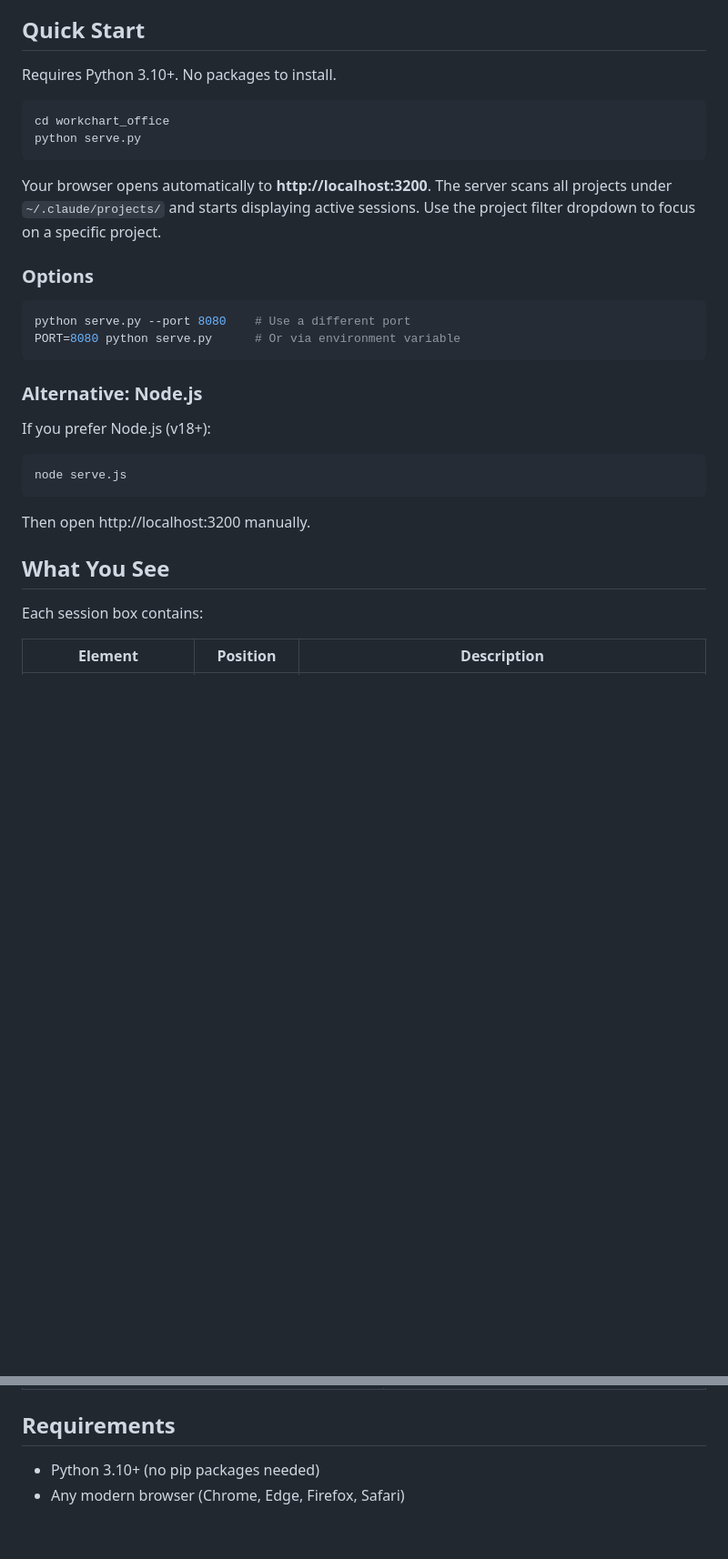
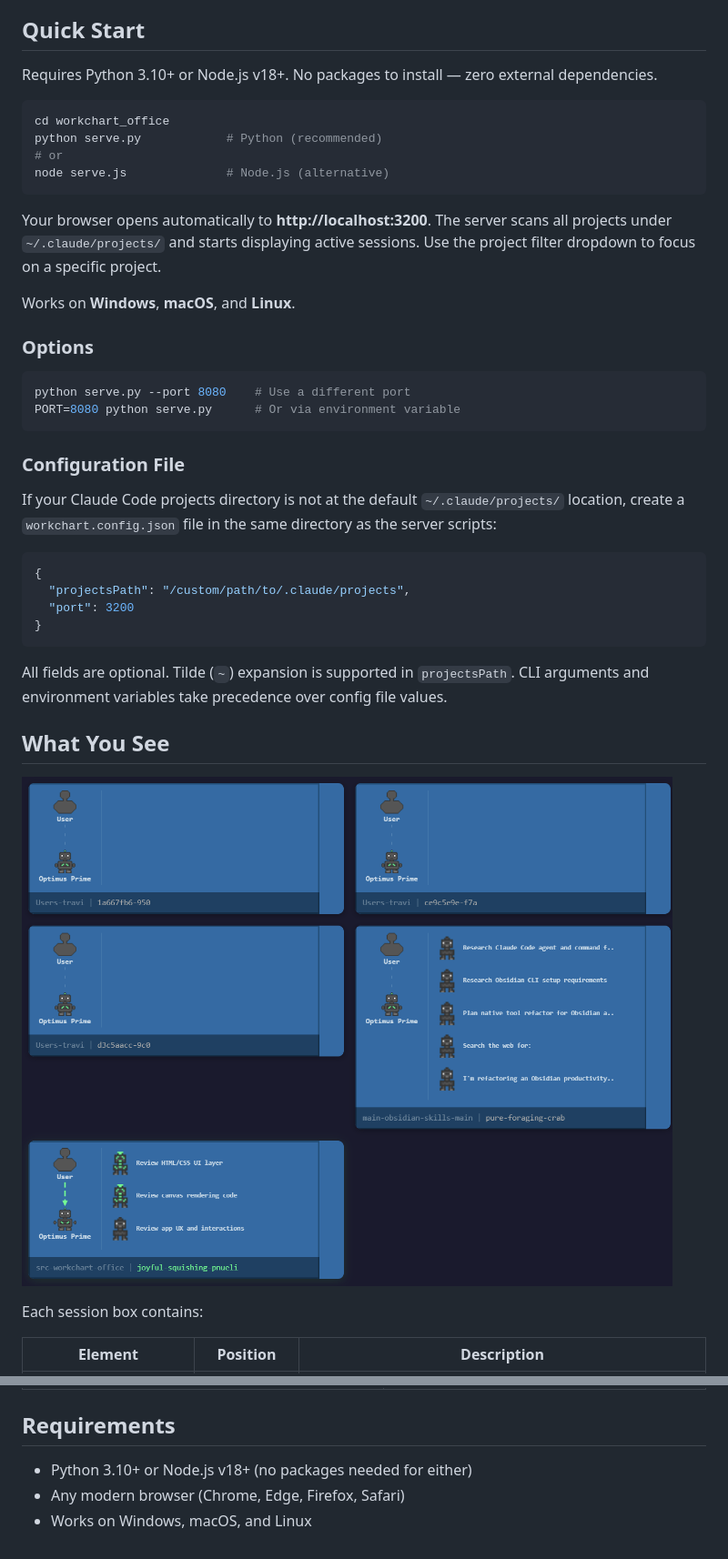
Before and after one commit to TravinDSO/workchart_office, a Markdown page: README.md, 2 parts joined by grey strips. Shown at 91% size. Rendered like a GitHub page; pictures changed too: interface.png (added); blank space fills up the shorter version.

````diff
--- a/README.md
+++ b/README.md
@@ -4,14 +4,18 @@ Real-time visual monitor for Claude Code agent sessions. Each active session app
 
 ## Quick Start
 
-Requires Python 3.10+. No packages to install.
+Requires Python 3.10+ or Node.js v18+. No packages to install — zero external dependencies.
 
 ```bash
 cd workchart_office
-python serve.py
+python serve.py            # Python (recommended)
+# or
+node serve.js              # Node.js (alternative)
 ```
 
 Your browser opens automatically to **http://localhost:3200**. The server scans all projects under `~/.claude/projects/` and starts displaying active sessions. Use the project filter dropdown to focus on a specific project.
+
+Works on **Windows**, **macOS**, and **Linux**.
 
 ### Options
 
@@ -20,17 +24,22 @@ python serve.py --port 8080    # Use a different port
 PORT=8080 python serve.py      # Or via environment variable
 ```
 
-### Alternative: Node.js
+### Configuration File
 
-If you prefer Node.js (v18+):
+If your Claude Code projects directory is not at the default `~/.claude/projects/` location, create a `workchart.config.json` file in the same directory as the server scripts:
 
-```bash
-node serve.js
+```json
+{
+  "projectsPath": "/custom/path/to/.claude/projects",
+  "port": 3200
+}
 ```
 
-Then open http://localhost:3200 manually.
+All fields are optional. Tilde (`~`) expansion is supported in `projectsPath`. CLI arguments and environment variables take precedence over config file values.
 
 ## What You See
+
+![WorkChart Office in action](interface.png)
 
 Each session box contains:
 
@@ -114,5 +123,6 @@ workchart_office/
 
 ## Requirements
 
-- Python 3.10+ (no pip packages needed)
+- Python 3.10+ or Node.js v18+ (no packages needed for either)
 - Any modern browser (Chrome, Edge, Firefox, Safari)
+- Works on Windows, macOS, and Linux
````
Also changed, not shown: 11 other files.
